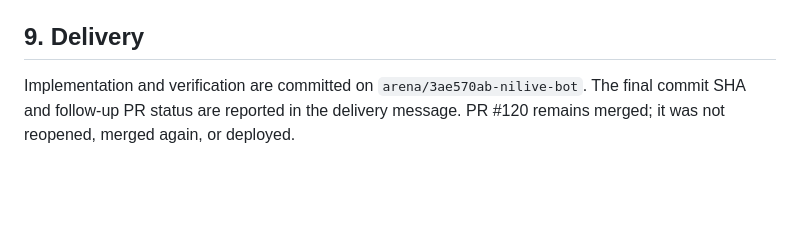
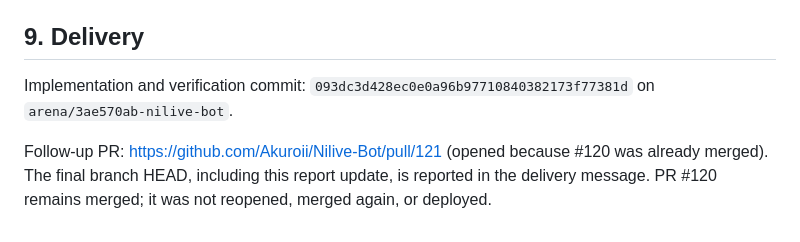
Before and after one commit to Akuroii/Nilive-Bot, a Markdown page: SHOP_ICON_URL_AUDIT.md, the part around the change. Rendered like a GitHub page; blank space fills up the shorter version.

Commit message:
docs(shop): record follow-up PR for icon identity repair
Co-authored-by: arena-agent <297053741+arena-agent@users.noreply.github.com>

```diff
--- a/SHOP_ICON_URL_AUDIT.md
+++ b/SHOP_ICON_URL_AUDIT.md
@@ -181,4 +181,6 @@ If those conditions hold and icons still fail, capture the prepared result statu
 
 ## 9. Delivery
 
-Implementation and verification are committed on `arena/3ae570ab-nilive-bot`. The final commit SHA and follow-up PR status are reported in the delivery message. PR #120 remains merged; it was not reopened, merged again, or deployed.
+Implementation and verification commit: `093dc3d428ec0e0a96b97710840382173f77381d` on `arena/3ae570ab-nilive-bot`.
+
+Follow-up PR: https://github.com/Akuroii/Nilive-Bot/pull/121 (opened because #120 was already merged). The final branch HEAD, including this report update, is reported in the delivery message. PR #120 remains merged; it was not reopened, merged again, or deployed.
```
